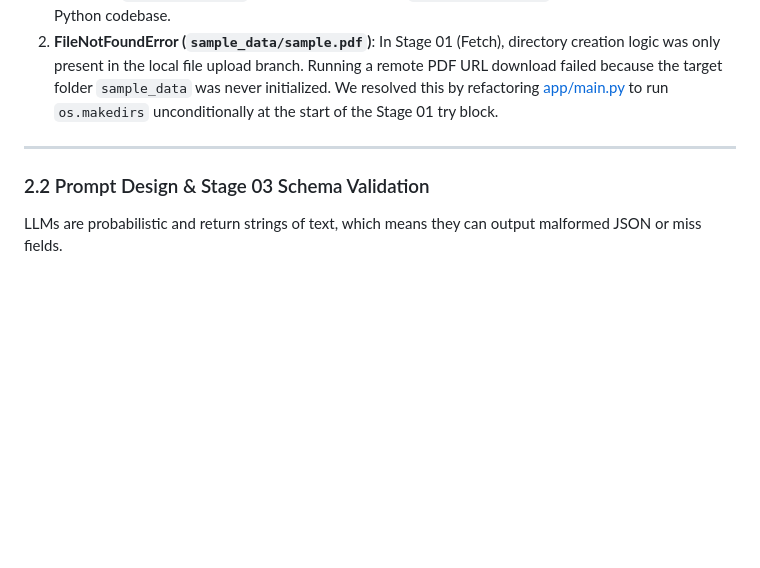
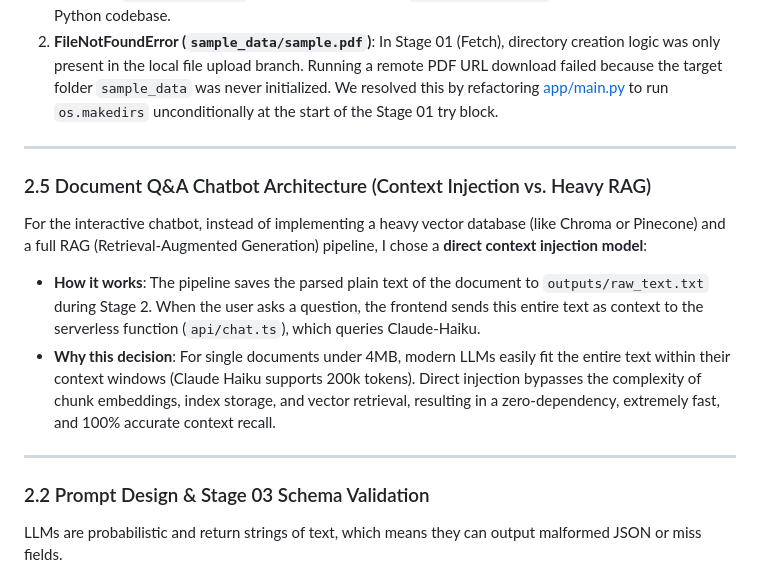
Before and after one commit to suni608/document-intelligence-pipeline, a Markdown page: docs/ADR-001.md, the part around the change. Rendered like a GitHub page; blank space fills up the shorter version.

```diff
--- a/docs/ADR-001.md
+++ b/docs/ADR-001.md
@@ -47,6 +47,13 @@ During cloud deployment, we encountered two critical execution bugs:
 
 ---
 
+### 2.5 Document Q&A Chatbot Architecture (Context Injection vs. Heavy RAG)
+For the interactive chatbot, instead of implementing a heavy vector database (like Chroma or Pinecone) and a full RAG (Retrieval-Augmented Generation) pipeline, I chose a **direct context injection model**:
+* **How it works**: The pipeline saves the parsed plain text of the document to `outputs/raw_text.txt` during Stage 2. When the user asks a question, the frontend sends this entire text as context to the serverless function (`api/chat.ts`), which queries Claude-Haiku.
+* **Why this decision**: For single documents under 4MB, modern LLMs easily fit the entire text within their context windows (Claude Haiku supports 200k tokens). Direct injection bypasses the complexity of chunk embeddings, index storage, and vector retrieval, resulting in a zero-dependency, extremely fast, and 100% accurate context recall.
+
+---
+
 ### 2.2 Prompt Design & Stage 03 Schema Validation
 LLMs are probabilistic and return strings of text, which means they can output malformed JSON or miss fields.
 
```
Also changed, not shown: README.md (+2 -0 lines).
